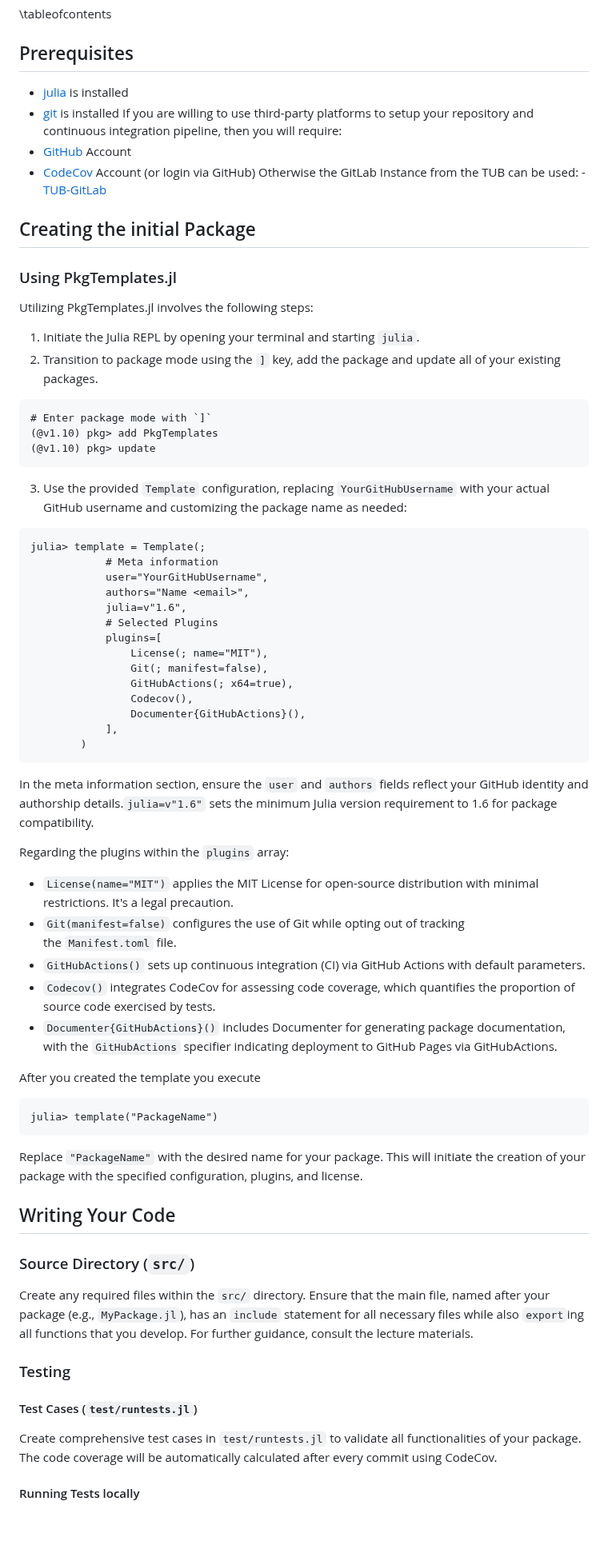
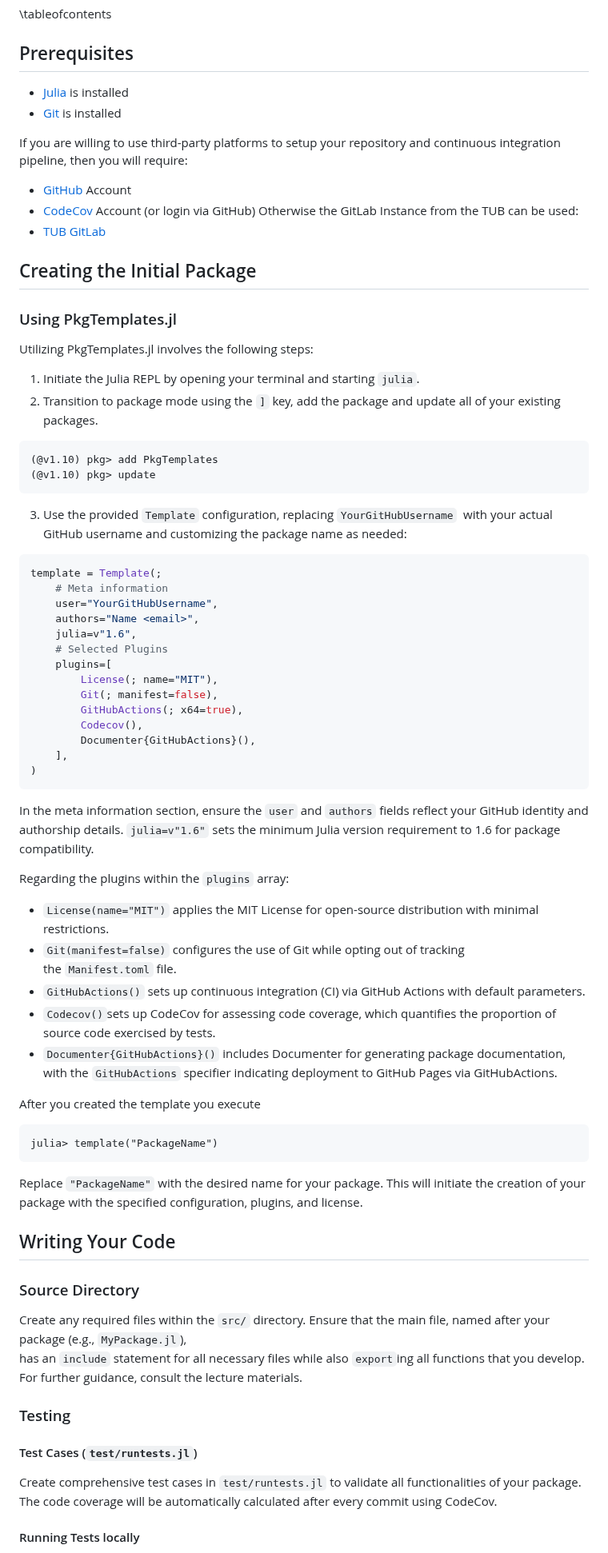
Before and after one commit to adrhill/julia-ml-course, a Markdown page: website/packaging.md, the part around one of its changes. Shown at 80% size. GitHub-like rendering; blank space fills up the shorter version.

Commit message:
Add newlines

````diff
--- a/website/packaging.md
+++ b/website/packaging.md
@@ -8,59 +8,75 @@ Information on setting up continuous integration pipelines and code coverage is
 \tableofcontents
 
 ## Prerequisites
-- [julia](https://julialang.org) is installed
-- [git](https://git-scm.com/) is installed
+- [Julia](https://julialang.org) is installed
+- [Git](https://git-scm.com/) is installed
+
 If you are willing to use third-party platforms to setup your repository and continuous integration pipeline, then you will require:
 - [GitHub](https://github.com) Account
 - [CodeCov](https://about.codecov.io) Account (or login via GitHub)
 Otherwise the GitLab Instance from the TUB can be used:
--[TUB-GitLab](https://git.tu-berlin.de)
-## Creating the initial Package
+- [TUB GitLab](https://git.tu-berlin.de)
+
+## Creating the Initial Package
 
 ### Using PkgTemplates.jl
 Utilizing PkgTemplates.jl involves the following steps:
 1. Initiate the Julia REPL by opening your terminal and starting `julia`.
 2. Transition to package mode using the `]` key, add the package and update all of your existing packages.
+
 ```julia-repl
-# Enter package mode with `]`
 (@v1.10) pkg> add PkgTemplates
 (@v1.10) pkg> update
 ```
-3. Use the provided `Template` configuration, replacing `YourGitHubUsername` with your actual GitHub username and customizing the package name as needed:
-```julia-repl
-julia> template = Template(;
-			# Meta information
-			user="YourGitHubUsername",
-			authors="Name <email>",
-			julia=v"1.6",
-			# Selected Plugins
-			plugins=[
-				License(; name="MIT"),
-				Git(; manifest=false),
-				GitHubActions(; x64=true),
-				Codecov(),
-				Documenter{GitHubActions}(),
-			],
-		)
+
+3. Use the provided `Template` configuration, replacing `YourGitHubUsername`
+   with your actual GitHub username and customizing the package name as needed:
+
+```julia
+template = Template(;
+    # Meta information
+    user="YourGitHubUsername",
+    authors="Name <email>",
+    julia=v"1.6",
+    # Selected Plugins
+    plugins=[
+        License(; name="MIT"),
+        Git(; manifest=false),
+        GitHubActions(; x64=true),
+        Codecov(),
+        Documenter{GitHubActions}(),
+    ],
+)
 ```
-In the meta information section, ensure the `user` and `authors` fields reflect your GitHub identity and authorship details.`julia=v"1.6"` sets the minimum Julia version requirement to 1.6 for package compatibility.
+
+In the meta information section, ensure the `user` and `authors` fields reflect your GitHub identity and authorship details.
+`julia=v"1.6"` sets the minimum Julia version requirement to 1.6 for package compatibility.
 
 Regarding the plugins within the `plugins` array:
-- `License(name="MIT")` applies the MIT License for open-source distribution with minimal restrictions. It's a legal precaution.
+- `License(name="MIT")` applies the MIT License for open-source distribution with minimal restrictions.
 - `Git(manifest=false)` configures the use of Git while opting out of tracking the `Manifest.toml` file.
 - `GitHubActions()` sets up continuous integration (CI) via GitHub Actions with default parameters.
-- `Codecov()` integrates CodeCov for assessing code coverage, which quantifies the proportion of source code exercised by tests.
-- `Documenter{GitHubActions}()` includes Documenter for generating package documentation, with the `GitHubActions` specifier indicating deployment to GitHub Pages via GitHubActions.
+- `Codecov()`sets up CodeCov for assessing code coverage, which quantifies the proportion of source code exercised by tests.
+- `Documenter{GitHubActions}()` includes Documenter for generating package documentation,
+   with the `GitHubActions` specifier indicating deployment to GitHub Pages via GitHubActions.
 
 After you created the template you execute
 ```julia-repl
 julia> template("PackageName")
 ```
- Replace `"PackageName"` with the desired name for your package. This will initiate the creation of your package with the specified configuration, plugins, and license.
+ Replace `"PackageName"` with the desired name for your package.
+ This will initiate the creation of your package with the specified configuration, plugins, and license.
+
 ## Writing Your Code
-### Source Directory (`src/`)
-Create any required files within the `src/` directory. Ensure that the main file, named after your package (e.g., `MyPackage.jl`),  has an `include` statement for all necessary files while also `export`ing all functions that you develop. For further guidance, consult the lecture materials.
+### Source Directory
+Create any required files within the `src/` directory.
+Ensure that the main file, named after your package (e.g., `MyPackage.jl`),
+has an `include` statement for all necessary files while also `export`ing all functions that you develop.
+For further guidance, consult the lecture materials.
+
 ### Testing
 #### Test Cases (`test/runtests.jl`)
-Create comprehensive test cases in `test/runtests.jl` to validate all functionalities of your package. The code coverage will be automatically calculated after every commit using CodeCov.
+Create comprehensive test cases in `test/runtests.jl` to validate all functionalities of your package.
+The code coverage will be automatically calculated after every commit using CodeCov.
+
 #### Running Tests locally
````
Also changed, not shown: other parts of website/packaging.md (+32 -10 lines).
